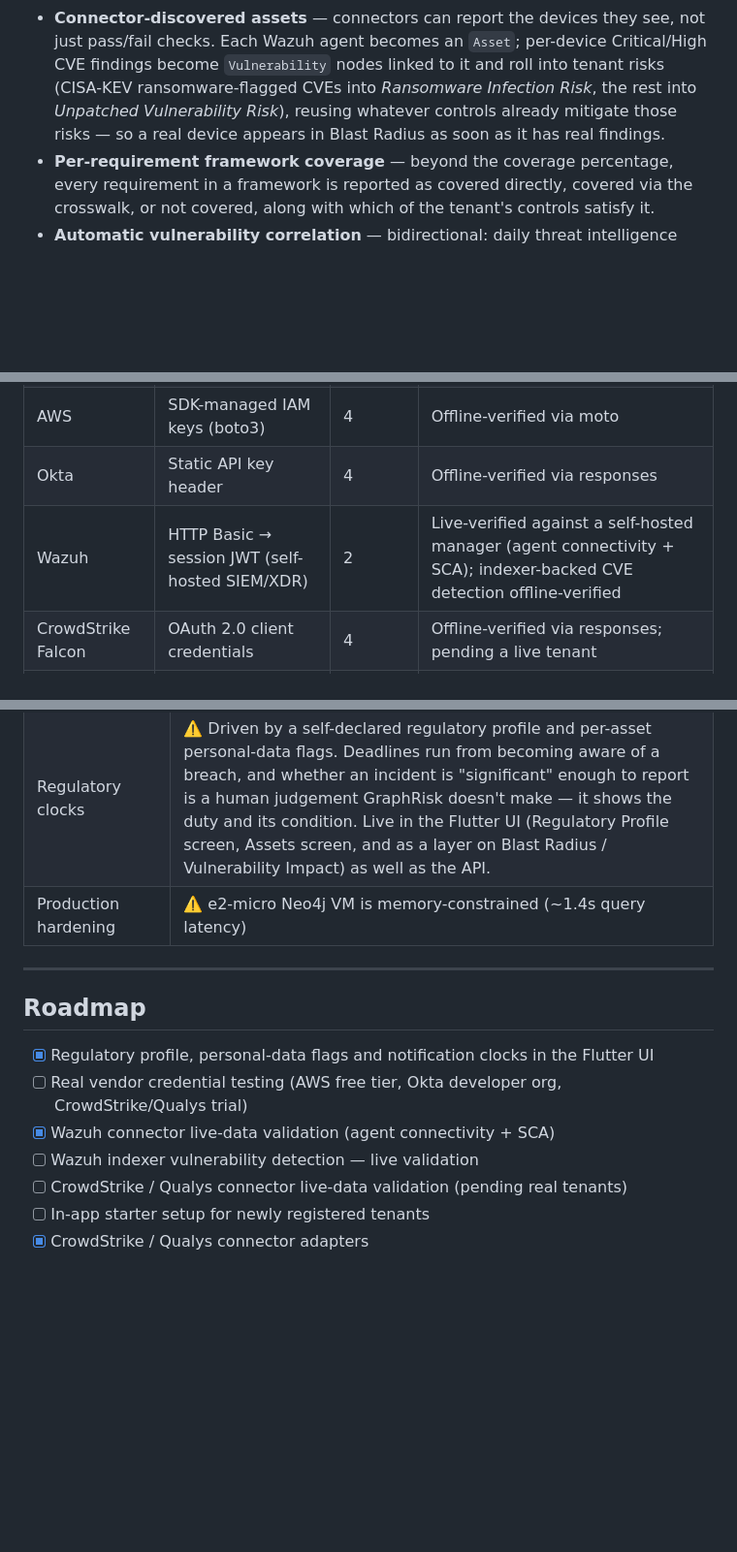
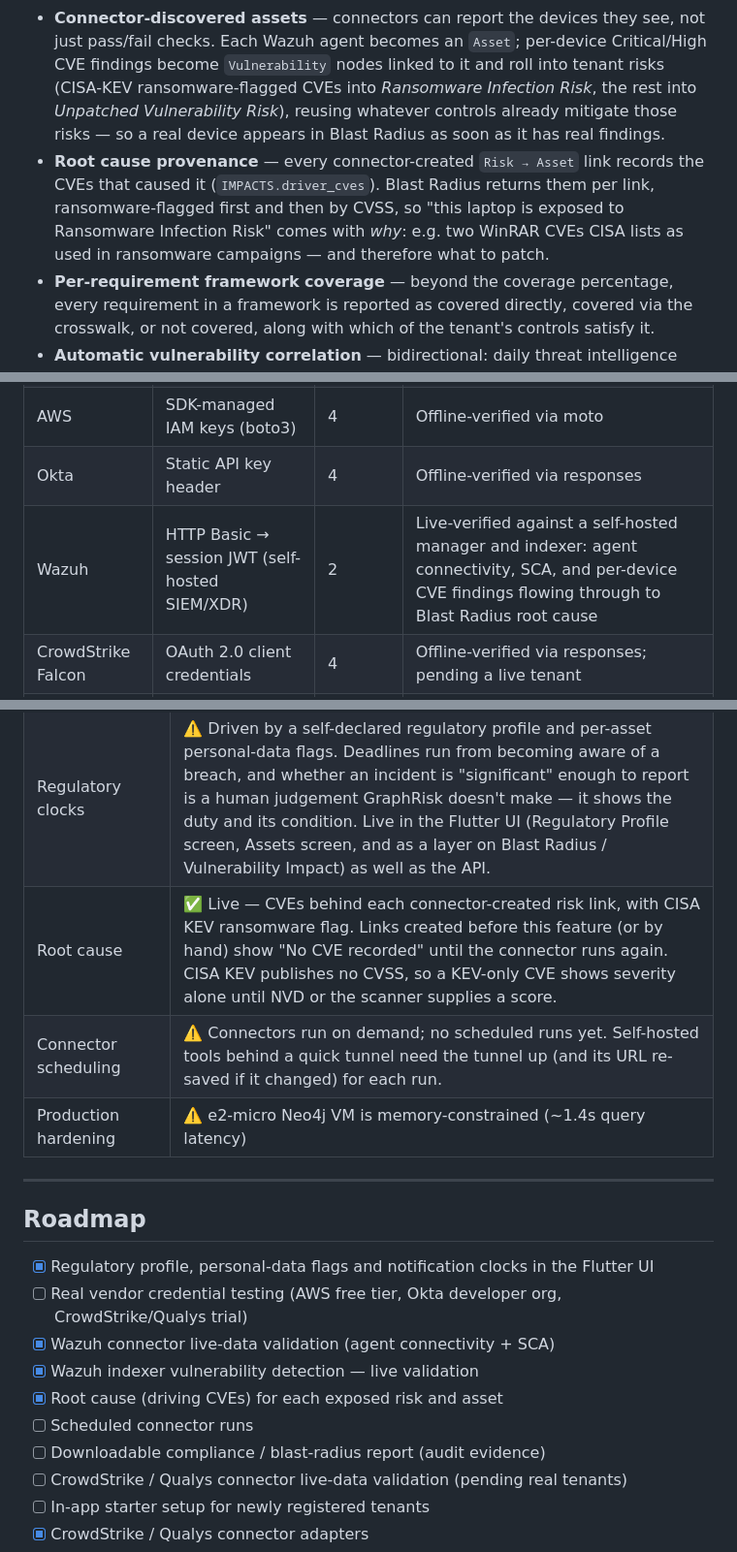
Before and after one commit to munenesimon/graphrisk, a Markdown page: README.md, 3 parts joined by grey strips. Shown at 97% size. Drawn GitHub-style; blank space fills up the shorter version.

```diff
--- a/README.md
+++ b/README.md
@@ -83,6 +97,7 @@ As in the browser, the demo account is read-only through the API: `GET` requests
 - **Regulatory notification clocks** — each organisation declares which frameworks it's subject to and which assets hold personal data. Blast-radius and vulnerability-impact results then list the notification duties that would apply if the exposure became a breach: who to notify, the deadline (2, 24, 48 or 72 hours), the legal source, and which affected assets trigger it. A Kenyan bank can face three separate clocks from one incident; GraphRisk shows all of them, and only the ones that actually apply.
 - **Vendor breach cascade** — given a third-party vendor breach, the graph traverses `PROVIDES → Asset → Risk` edges to surface every activated risk and flag any under-implemented mitigating controls.
 - **Connector-discovered assets** — connectors can report the devices they see, not just pass/fail checks. Each Wazuh agent becomes an `Asset`; per-device Critical/High CVE findings become `Vulnerability` nodes linked to it and roll into tenant risks (CISA-KEV ransomware-flagged CVEs into *Ransomware Infection Risk*, the rest into *Unpatched Vulnerability Risk*), reusing whatever controls already mitigate those risks — so a real device appears in Blast Radius as soon as it has real findings.
+- **Root cause provenance** — every connector-created `Risk → Asset` link records the CVEs that caused it (`IMPACTS.driver_cves`). Blast Radius returns them per link, ransomware-flagged first and then by CVSS, so "this laptop is exposed to Ransomware Infection Risk" comes with *why*: e.g. two WinRAR CVEs CISA lists as used in ransomware campaigns — and therefore what to patch.
 - **Per-requirement framework coverage** — beyond the coverage percentage, every requirement in a framework is reported as covered directly, covered via the crosswalk, or not covered, along with which of the tenant's controls satisfy it.
 - **Automatic vulnerability correlation** — bidirectional: daily threat intelligence sync auto-links newly-published CVEs to matching assets by vendor/product name (with structured CPE-based matching, not free-text search), and newly-onboarded assets are immediately checked against the full vulnerability history at creation time. Either direction cascades risk score updates without manual triage.
 
@@ -95,7 +110,7 @@ A three-layer adapter pattern (BaseConnector → per-vendor Adapter → CheckReg
 | Microsoft Entra ID | OAuth 2.0 client credentials | 5 | Structurally complete |
 | AWS | SDK-managed IAM keys (boto3) | 4 | Offline-verified via moto |
 | Okta | Static API key header | 4 | Offline-verified via responses |
-| Wazuh | HTTP Basic → session JWT (self-hosted SIEM/XDR) | 2 | Live-verified against a self-hosted manager (agent connectivity + SCA); indexer-backed CVE detection offline-verified |
+| Wazuh | HTTP Basic → session JWT (self-hosted SIEM/XDR) | 2 | Live-verified against a self-hosted manager and indexer: agent connectivity, SCA, and per-device CVE findings flowing through to Blast Radius root cause |
 | CrowdStrike Falcon | OAuth 2.0 client credentials | 4 | Offline-verified via responses; pending a live tenant |
 | Qualys VM | HTTP Basic (per request), XML-only API | 4 | Offline-verified via responses; pending a live subscription |
 
@@ -242,6 +257,8 @@ This is a portfolio/early-stage project. Here's what's real versus what's still
 | Sync correlation scope | ℹ️ Daily sync correlates new CVEs against the demo tenant by design — that's the account anyone testing GraphRisk logs into, so it stays populated with live data rather than sitting on months-old seed data. Not yet extended to arbitrary tenants. |
 | Kenyan regulatory crosswalk | ⚠️ GraphRisk-curated mappings, not an official crosswalk — coverage means mapped controls are in place, not legal compliance (not legal advice). All 27 Data Protection Act / General Regulations 2021 requirements now cite the exact statutory section or regulation sub-clause (verified against the primary text, including regulation 32(a)-(k) of the 2021 Regulations in full). |
 | Regulatory clocks | ⚠️ Driven by a self-declared regulatory profile and per-asset personal-data flags. Deadlines run from becoming aware of a breach, and whether an incident is "significant" enough to report is a human judgement GraphRisk doesn't make — it shows the duty and its condition. Live in the Flutter UI (Regulatory Profile screen, Assets screen, and as a layer on Blast Radius / Vulnerability Impact) as well as the API. |
+| Root cause | ✅ Live — CVEs behind each connector-created risk link, with CISA KEV ransomware flag. Links created before this feature (or by hand) show "No CVE recorded" until the connector runs again. CISA KEV publishes no CVSS, so a KEV-only CVE shows severity alone until NVD or the scanner supplies a score. |
+| Connector scheduling | ⚠️ Connectors run on demand; no scheduled runs yet. Self-hosted tools behind a quick tunnel need the tunnel up (and its URL re-saved if it changed) for each run. |
 | Production hardening | ⚠️ e2-micro Neo4j VM is memory-constrained (~1.4s query latency) |
 
 ---
@@ -251,7 +268,10 @@ This is a portfolio/early-stage project. Here's what's real versus what's still
 - [x] Regulatory profile, personal-data flags and notification clocks in the Flutter UI
 - [ ] Real vendor credential testing (AWS free tier, Okta developer org, CrowdStrike/Qualys trial)
 - [x] Wazuh connector live-data validation (agent connectivity + SCA)
-- [ ] Wazuh indexer vulnerability detection — live validation
+- [x] Wazuh indexer vulnerability detection — live validation
+- [x] Root cause (driving CVEs) for each exposed risk and asset
+- [ ] Scheduled connector runs
+- [ ] Downloadable compliance / blast-radius report (audit evidence)
 - [ ] CrowdStrike / Qualys connector live-data validation (pending real tenants)
 - [ ] In-app starter setup for newly registered tenants
 - [x] CrowdStrike / Qualys connector adapters
```
Also changed, not shown: other parts of README.md (+17 -3 lines).
